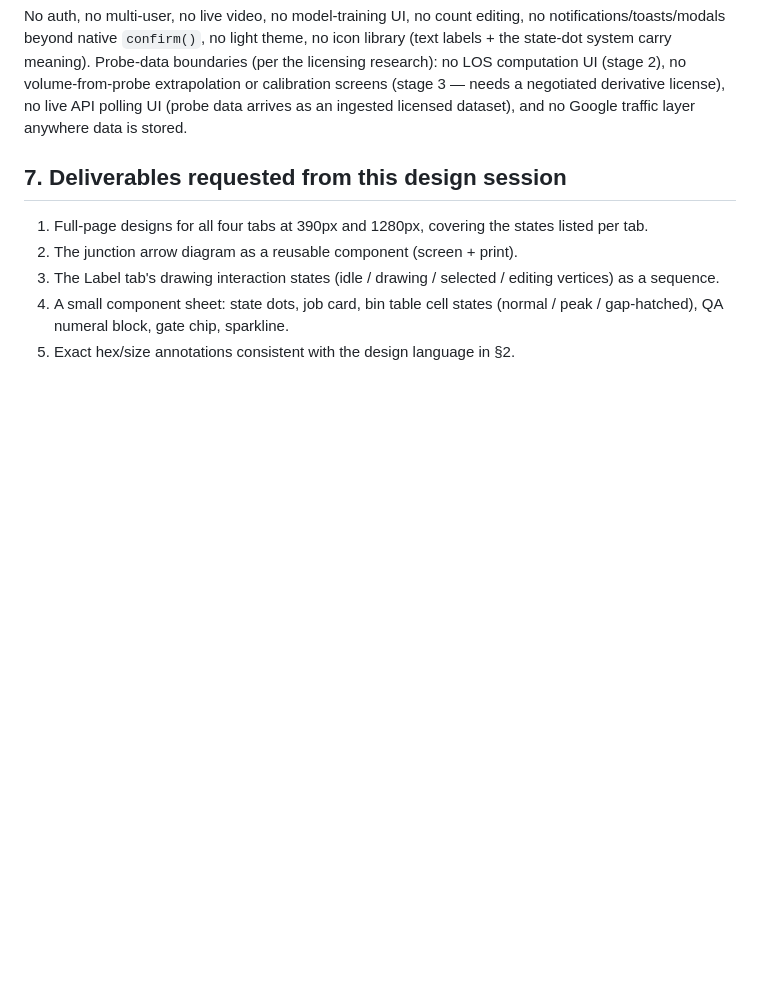
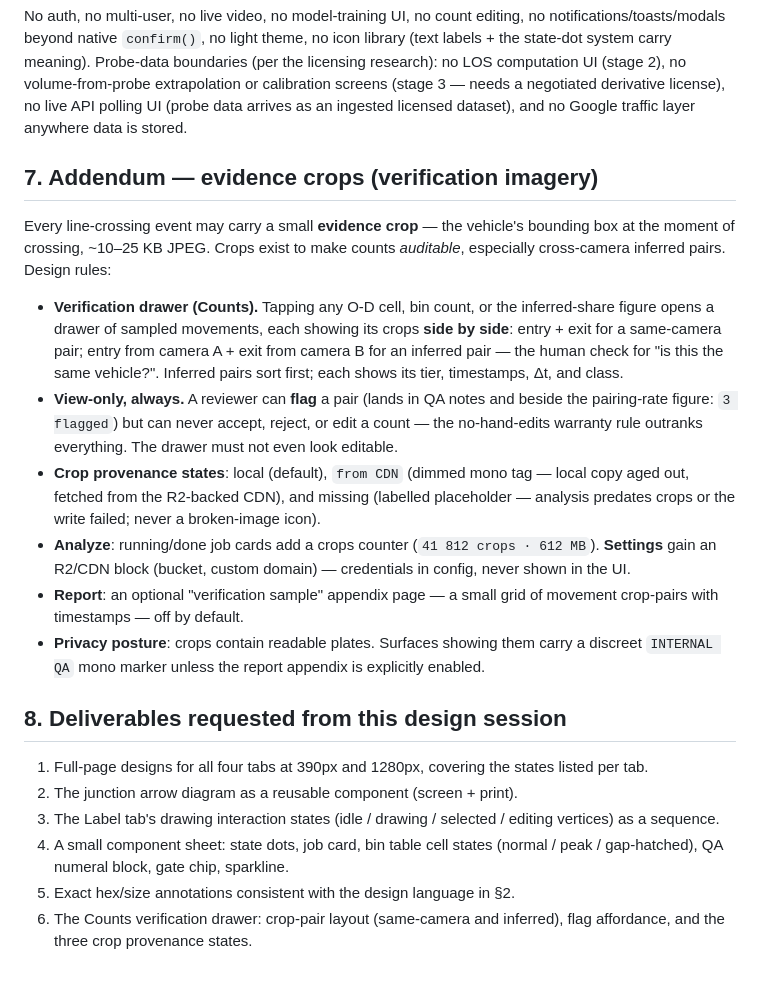
Before and after one commit to bandajon/fieldkit, a Markdown page: docs/COUNTKIT_DESIGN_PROMPT.md, the part around the change. Drawn GitHub-style; blank space fills up the shorter version.

```diff
--- a/docs/COUNTKIT_DESIGN_PROMPT.md
+++ b/docs/COUNTKIT_DESIGN_PROMPT.md
@@ -348,7 +348,36 @@ Probe-data boundaries (per the licensing research): no LOS computation UI
 (probe data arrives as an ingested licensed dataset), and no Google traffic
 layer anywhere data is stored.
 
-## 7. Deliverables requested from this design session
+## 7. Addendum — evidence crops (verification imagery)
+
+Every line-crossing event may carry a small **evidence crop** — the vehicle's
+bounding box at the moment of crossing, ~10–25 KB JPEG. Crops exist to make
+counts *auditable*, especially cross-camera inferred pairs. Design rules:
+
+- **Verification drawer (Counts).** Tapping any O-D cell, bin count, or the
+  inferred-share figure opens a drawer of sampled movements, each showing its
+  crops **side by side**: entry + exit for a same-camera pair; entry from
+  camera A + exit from camera B for an inferred pair — the human check for
+  "is this the same vehicle?". Inferred pairs sort first; each shows its
+  tier, timestamps, Δt, and class.
+- **View-only, always.** A reviewer can **flag** a pair (lands in QA notes
+  and beside the pairing-rate figure: `3 flagged`) but can never accept,
+  reject, or edit a count — the no-hand-edits warranty rule outranks
+  everything. The drawer must not even look editable.
+- **Crop provenance states**: local (default), `from CDN` (dimmed mono tag —
+  local copy aged out, fetched from the R2-backed CDN), and missing
+  (labelled placeholder — analysis predates crops or the write failed;
+  never a broken-image icon).
+- **Analyze**: running/done job cards add a crops counter (`41 812 crops ·
+  612 MB`). **Settings** gain an R2/CDN block (bucket, custom domain) —
+  credentials in config, never shown in the UI.
+- **Report**: an optional "verification sample" appendix page — a small grid
+  of movement crop-pairs with timestamps — off by default.
+- **Privacy posture**: crops contain readable plates. Surfaces showing them
+  carry a discreet `INTERNAL QA` mono marker unless the report appendix is
+  explicitly enabled.
+
+## 8. Deliverables requested from this design session
 1. Full-page designs for all four tabs at 390px and 1280px, covering the
    states listed per tab.
 2. The junction arrow diagram as a reusable component (screen + print).
@@ -357,3 +386,5 @@ layer anywhere data is stored.
 4. A small component sheet: state dots, job card, bin table cell states
    (normal / peak / gap-hatched), QA numeral block, gate chip, sparkline.
 5. Exact hex/size annotations consistent with the design language in §2.
+6. The Counts verification drawer: crop-pair layout (same-camera and
+   inferred), flag affordance, and the three crop provenance states.
```
Also changed, not shown: docs/COUNTKIT_PRD.md (added, +180 -0 lines).
